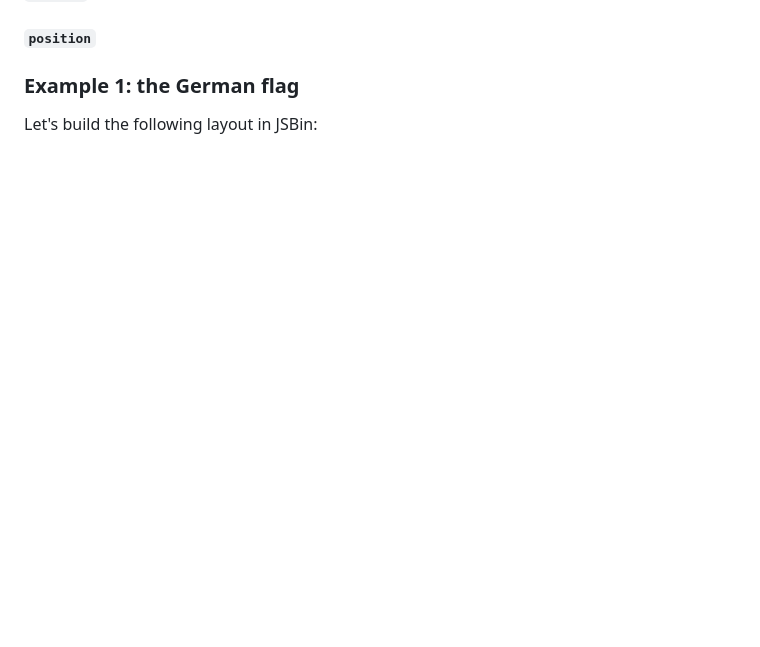
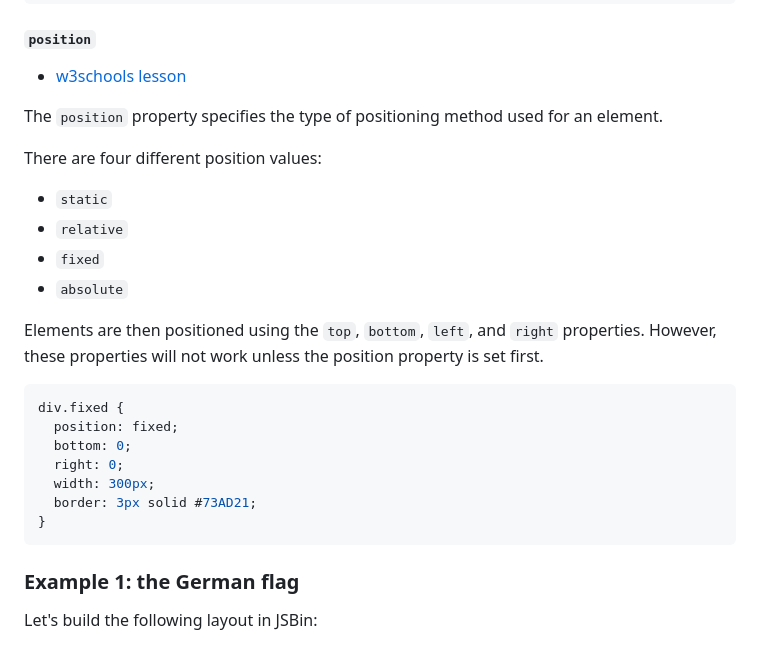
Before and after one commit to noidontdig/fortune, a Markdown page: notes/lesson-8_12-13-16.md, the part around the change printed below. Drawn GitHub-style; blank space fills up the shorter version.

````diff
--- a/notes/lesson-8_12-13-16.md
+++ b/notes/lesson-8_12-13-16.md
@@ -34,4 +162,26 @@ Prepare for your website demo:
 #### `position`
+
+* [w3schools lesson](http://www.w3schools.com/css/css_positioning.asp)
+
+The `position` property specifies the type of positioning method used for an element.
+
+There are four different position values:
+* `static`
+* `relative`
+* `fixed`
+* `absolute`
+
+Elements are then positioned using the `top`, `bottom`, `left`, and `right` properties. However, these properties will not work unless the position property is set first.
+
+```css
+div.fixed {
+  position: fixed;
+  bottom: 0;
+  right: 0;
+  width: 300px;
+  border: 3px solid #73AD21;
+}
+```
 
 ### Example 1: the German flag
 
````
Also changed, not shown: other parts of notes/lesson-8_12-13-16.md (+130 -1 lines), images/box-model.png (added).
